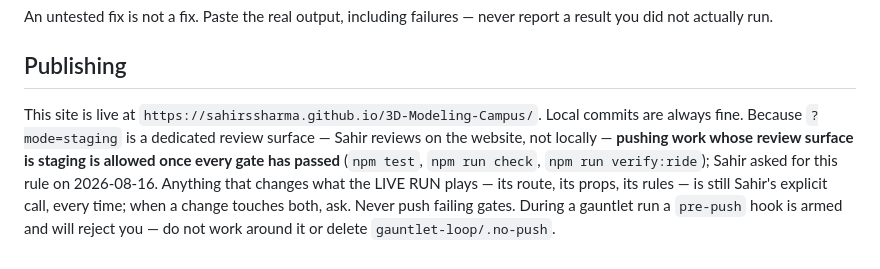
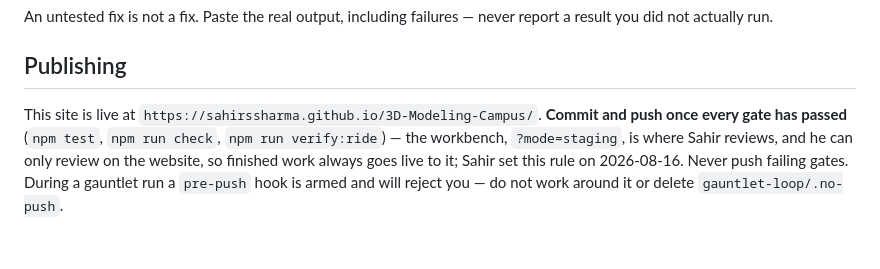
Before and after one commit to SahirSSharma/3D-Modeling-Campus, a Markdown page: AGENTS.md, the part around the change. Drawn GitHub-style.

Commit message:
Publishing rule as Sahir actually stated it: gates green means push
Finished work always goes live — the workbench (?mode=staging) is the
review surface and the only place Sahir reviews. The earlier wording
that reserved live-run changes for per-change approval was my
over-caution, not his rule.

```diff
--- a/AGENTS.md
+++ b/AGENTS.md
@@ -126,12 +126,9 @@ report a result you did not actually run.
 ## Publishing
 
 This site is live at `https://sahirssharma.github.io/3D-Modeling-Campus/`.
-Local commits are always fine. Because `?mode=staging` is a dedicated review
-surface — Sahir reviews on the website, not locally — **pushing work whose
-review surface is staging is allowed once every gate has passed** (`npm test`,
-`npm run check`, `npm run verify:ride`); Sahir asked for this rule on
-2026-08-16. Anything that changes what the LIVE RUN plays — its route, its
-props, its rules — is still Sahir's explicit call, every time; when a change
-touches both, ask. Never push failing gates. During a gauntlet run a
-`pre-push` hook is armed and will reject you — do not work around it or
-delete `gauntlet-loop/.no-push`.
+**Commit and push once every gate has passed** (`npm test`, `npm run check`,
+`npm run verify:ride`) — the workbench, `?mode=staging`, is where Sahir
+reviews, and he can only review on the website, so finished work always goes
+live to it; Sahir set this rule on 2026-08-16. Never push failing gates.
+During a gauntlet run a `pre-push` hook is armed and will reject you — do
+not work around it or delete `gauntlet-loop/.no-push`.
```
